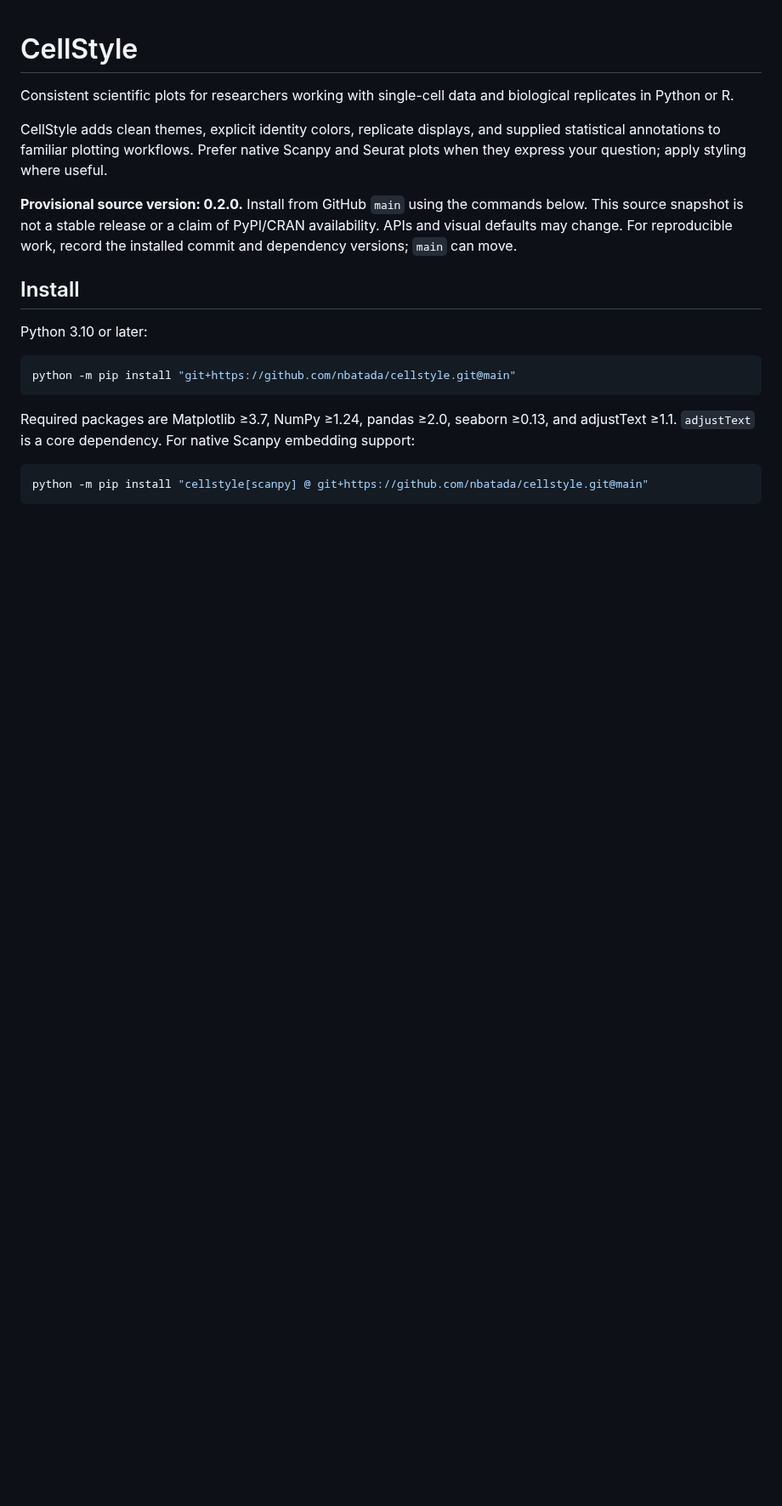
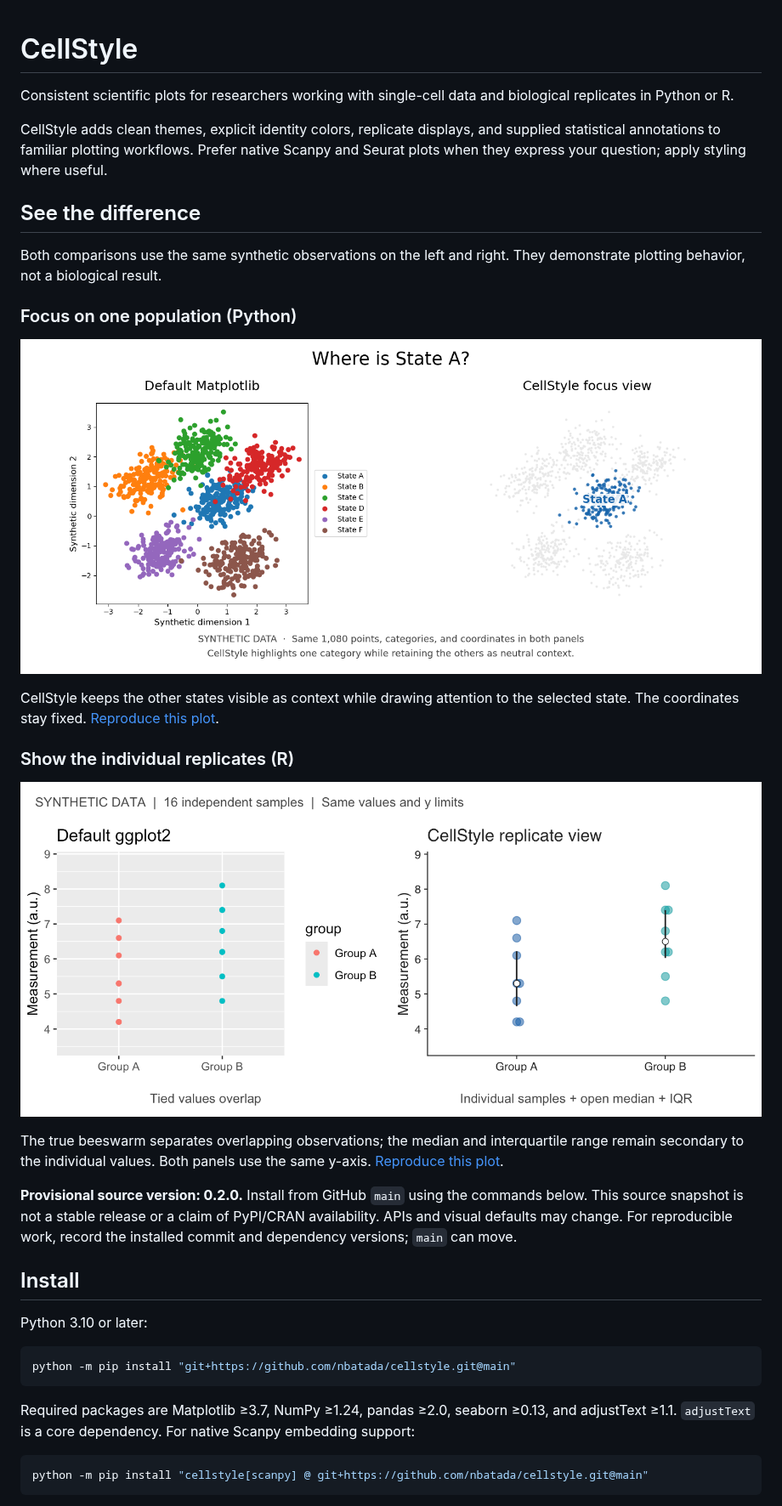
Before and after one commit to nbatada/cellstyle, a Markdown page: README.md, the part around the change. Shown at 85% size. Drawn GitHub-style; pictures changed too: docs/images/focus_comparison.png (added), docs/images/replicates_comparison.png (added); blank space fills up the shorter version.

Commit message:
Show default and CellStyle plot comparisons

```diff
--- a/README.md
+++ b/README.md
@@ -3,6 +3,22 @@
 Consistent scientific plots for researchers working with single-cell data and biological replicates in Python or R.
 
 CellStyle adds clean themes, explicit identity colors, replicate displays, and supplied statistical annotations to familiar plotting workflows. Prefer native Scanpy and Seurat plots when they express your question; apply styling where useful.
+
+## See the difference
+
+Both comparisons use the same synthetic observations on the left and right. They demonstrate plotting behavior, not a biological result.
+
+### Focus on one population (Python)
+
+![Two views of the same synthetic embedding: a default categorical scatter on the left and a CellStyle focus view with faint context on the right.](docs/images/focus_comparison.png)
+
+CellStyle keeps the other states visible as context while drawing attention to the selected state. The coordinates stay fixed. [Reproduce this plot](examples/python_focus_comparison.py).
+
+### Show the individual replicates (R)
+
+![Two views of the same synthetic observations: default ggplot2 points on the left and a CellStyle beeswarm with open median and interquartile range on the right.](docs/images/replicates_comparison.png)
+
+The true beeswarm separates overlapping observations; the median and interquartile range remain secondary to the individual values. Both panels use the same y-axis. [Reproduce this plot](examples/r_replicate_comparison.R).
 
 **Provisional source version: 0.2.0.** Install from GitHub `main` using the commands below. This source snapshot is not a stable release or a claim of PyPI/CRAN availability. APIs and visual defaults may change. For reproducible work, record the installed commit and dependency versions; `main` can move.
 
```
Also changed, not shown: 2 other files.
